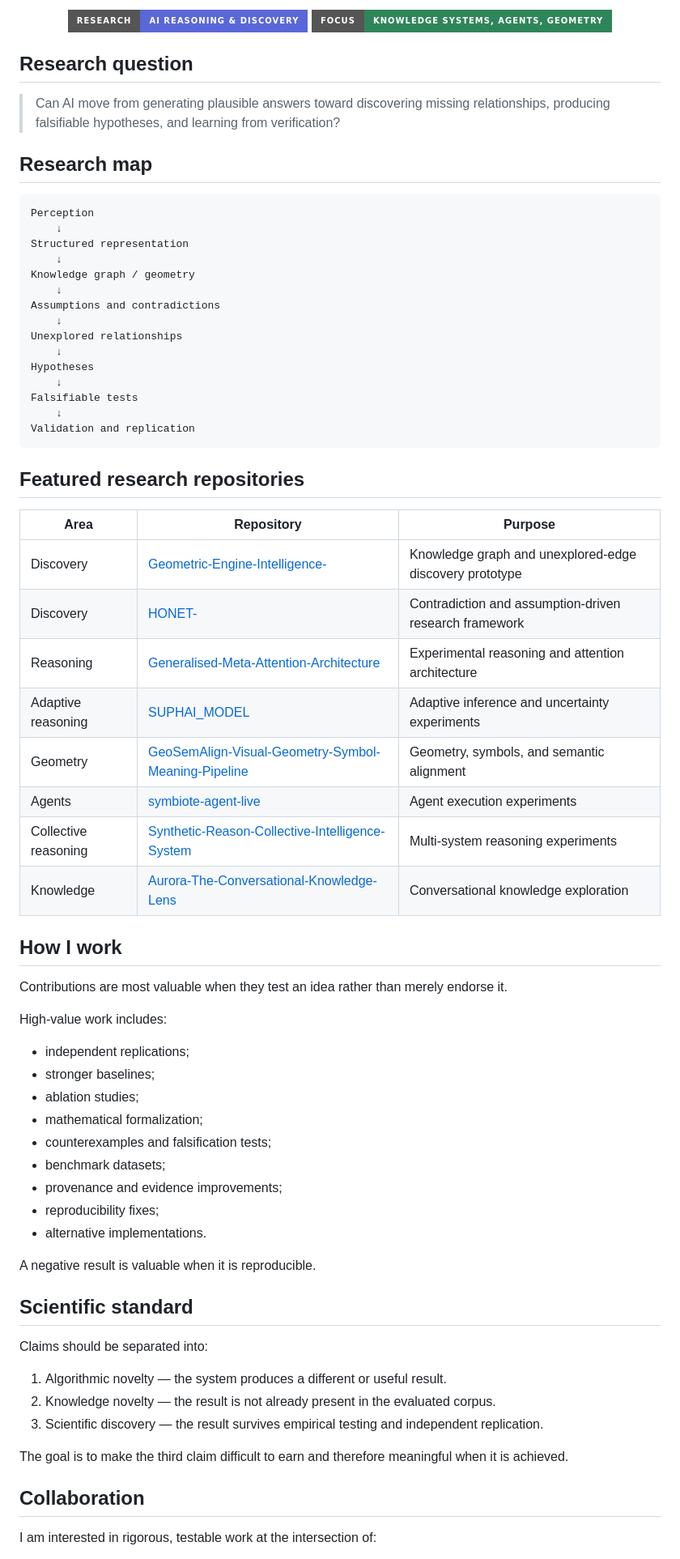
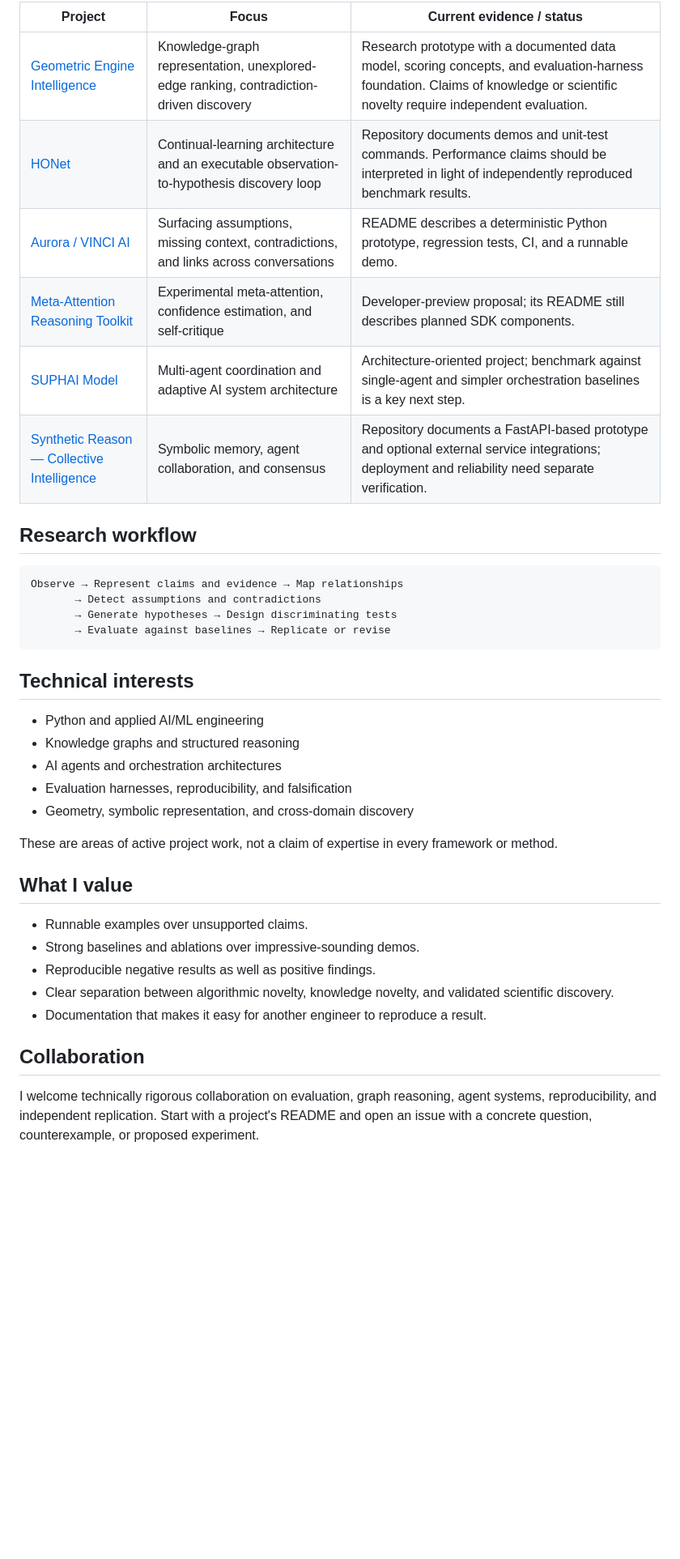
Before and after one commit to Anurag1/Anurag1, a Markdown page: README.md, the part around one of its changes. Shown at 81% size. Drawn GitHub-style; badges without logos; blank space fills up the shorter version.

Commit message:
Improve profile README with evidence-based project portfolio

````diff
--- a/README.md
+++ b/README.md
@@ -12,77 +8,41 @@ I build systems that aim to move beyond pattern matching toward structured under
 
-<p align="center">
-  <a href="https://github.com/Anurag1?tab=repositories">
-    <img src="https://img.shields.io/badge/Research-AI%20Reasoning%20%26%20Discovery-5A67D8?style=for-the-badge" alt="Research focus" />
-    <img src="https://img.shields.io/badge/Focus-Knowledge%20Systems%2C%20Agents%2C%20Geometry-2F855A?style=for-the-badge" alt="Knowledge focus" />
-  </a>
-</p>
+| Project | Focus | Current evidence / status |
+|---|---|---|
+| [Geometric Engine Intelligence](https://github.com/Anurag1/Geometric-Engine-Intelligence-) | Knowledge-graph representation, unexplored-edge ranking, contradiction-driven discovery | Research prototype with a documented data model, scoring concepts, and evaluation-harness foundation. Claims of knowledge or scientific novelty require independent evaluation. |
+| [HONet](https://github.com/GALAXYUNIONEORGANIZATION/HONET-) | Continual-learning architecture and an executable observation-to-hypothesis discovery loop | Repository documents demos and unit-test commands. Performance claims should be interpreted in light of independently reproduced benchmark results. |
+| [Aurora / VINCI AI](https://github.com/Anurag1/Aurora-The-Conversational-Knowledge-Lens) | Surfacing assumptions, missing context, contradictions, and links across conversations | README describes a deterministic Python prototype, regression tests, CI, and a runnable demo. |
+| [Meta-Attention Reasoning Toolkit](https://github.com/Anurag1/Generalised-Meta-Attention-Architecture-4926c17c) | Experimental meta-attention, confidence estimation, and self-critique | Developer-preview proposal; its README still describes planned SDK components. |
+| [SUPHAI Model](https://github.com/Anurag1/SUPHAI_MODEL) | Multi-agent coordination and adaptive AI system architecture | Architecture-oriented project; benchmark against single-agent and simpler orchestration baselines is a key next step. |
+| [Synthetic Reason — Collective Intelligence](https://github.com/Anurag1/Synthetic-Reason-Collective-Intelligence-System) | Symbolic memory, agent collaboration, and consensus | Repository documents a FastAPI-based prototype and optional external service integrations; deployment and reliability need separate verification. |
 
-## Research question
-
-> Can AI move from generating plausible answers toward discovering missing relationships, producing falsifiable hypotheses, and learning from verification?
-
-## Research map
+## Research workflow
 
 ```text
-Perception
-    ↓
-Structured representation
-    ↓
-Knowledge graph / geometry
-    ↓
-Assumptions and contradictions
-    ↓
-Unexplored relationships
-    ↓
-Hypotheses
-    ↓
-Falsifiable tests
-    ↓
-Validation and replication
+Observe → Represent claims and evidence → Map relationships
+       → Detect assumptions and contradictions
+       → Generate hypotheses → Design discriminating tests
+       → Evaluate against baselines → Replicate or revise
 ```
 
-## Featured research repositories
+## Technical interests
 
-| Area | Repository | Purpose |
-| --- | --- | --- |
-| Discovery | [Geometric-Engine-Intelligence-](https://github.com/Anurag1/Geometric-Engine-Intelligence-) | Knowledge graph and unexplored-edge discovery prototype |
-| Discovery | [HONET-](https://github.com/Anurag1/HONET-) | Contradiction and assumption-driven research framework |
-| Reasoning | [Generalised-Meta-Attention-Architecture](https://github.com/Anurag1/Generalised-Meta-Attention-Architecture) | Experimental reasoning and attention architecture |
-| Adaptive reasoning | [SUPHAI_MODEL](https://github.com/Anurag1/SUPHAI_MODEL) | Adaptive inference and uncertainty experiments |
-| Geometry | [GeoSemAlign-Visual-Geometry-Symbol-Meaning-Pipeline](https://github.com/Anurag1/GeoSemAlign-Visual-Geometry-Symbol-Meaning-Pipeline) | Geometry, symbols, and semantic alignment |
-| Agents | [symbiote-agent-live](https://github.com/Anurag1/symbiote-agent-live) | Agent execution experiments |
-| Collective reasoning | [Synthetic-Reason-Collective-Intelligence-System](https://github.com/Anurag1/Synthetic-Reason-Collective-Intelligence-System) | Multi-system reasoning experiments |
-| Knowledge | [Aurora-The-Conversational-Knowledge-Lens](https://github.com/Anurag1/Aurora-The-Conversational-Knowledge-Lens) | Conversational knowledge exploration |
+- Python and applied AI/ML engineering
+- Knowledge graphs and structured reasoning
+- AI agents and orchestration architectures
+- Evaluation harnesses, reproducibility, and falsification
+- Geometry, symbolic representation, and cross-domain discovery
 
-## How I work
+These are areas of active project work, not a claim of expertise in every framework or method.
 
-Contributions are most valuable when they test an idea rather than merely endorse it.
+## What I value
 
-High-value work includes:
-
-- independent replications;
-- stronger baselines;
-- ablation studies;
-- mathematical formalization;
-- counterexamples and falsification tests;
-- benchmark datasets;
-- provenance and evidence improvements;
-- reproducibility fixes;
-- alternative implementations.
-
-A negative result is valuable when it is reproducible.
-
-## Scientific standard
-
-Claims should be separated into:
-
-1. Algorithmic novelty — the system produces a different or useful result.
-2. Knowledge novelty — the result is not already present in the evaluated corpus.
-3. Scientific discovery — the result survives empirical testing and independent replication.
-
-The goal is to make the third claim difficult to earn and therefore meaningful when it is achieved.
+- Runnable examples over unsupported claims.
+- Strong baselines and ablations over impressive-sounding demos.
+- Reproducible negative results as well as positive findings.
+- Clear separation between algorithmic novelty, knowledge novelty, and validated scientific discovery.
+- Documentation that makes it easy for another engineer to reproduce a result.
 
 ## Collaboration
 
-I am interested in rigorous, testable work at the intersection of:
+I welcome technically rigorous collaboration on evaluation, graph reasoning, agent systems, reproducibility, and independent replication. Start with a project's README and open an issue with a concrete question, counterexample, or proposed experiment.
 
````
Also changed, not shown: other parts of README.md (+8 -14 lines).
